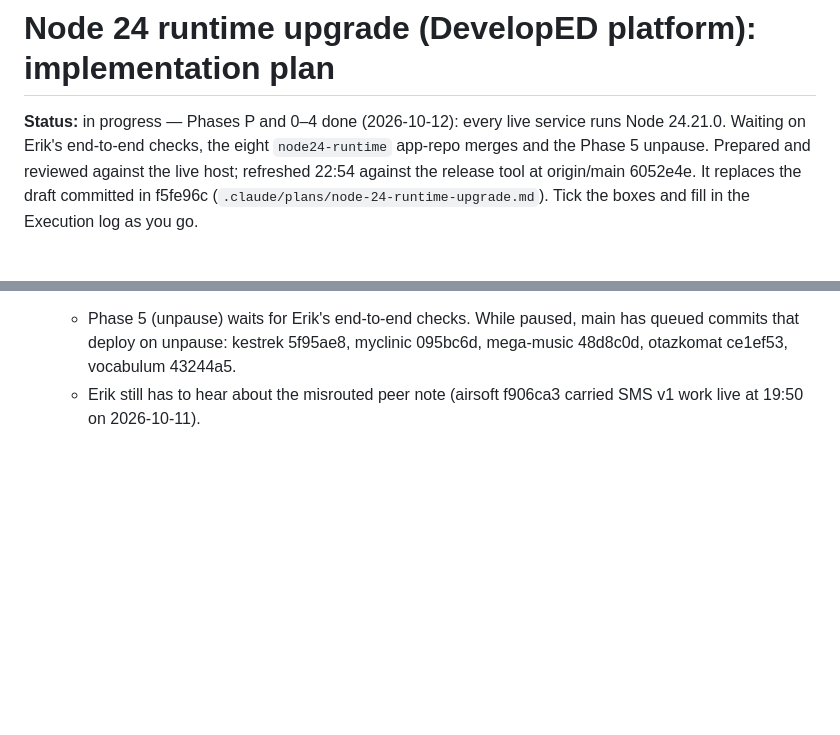
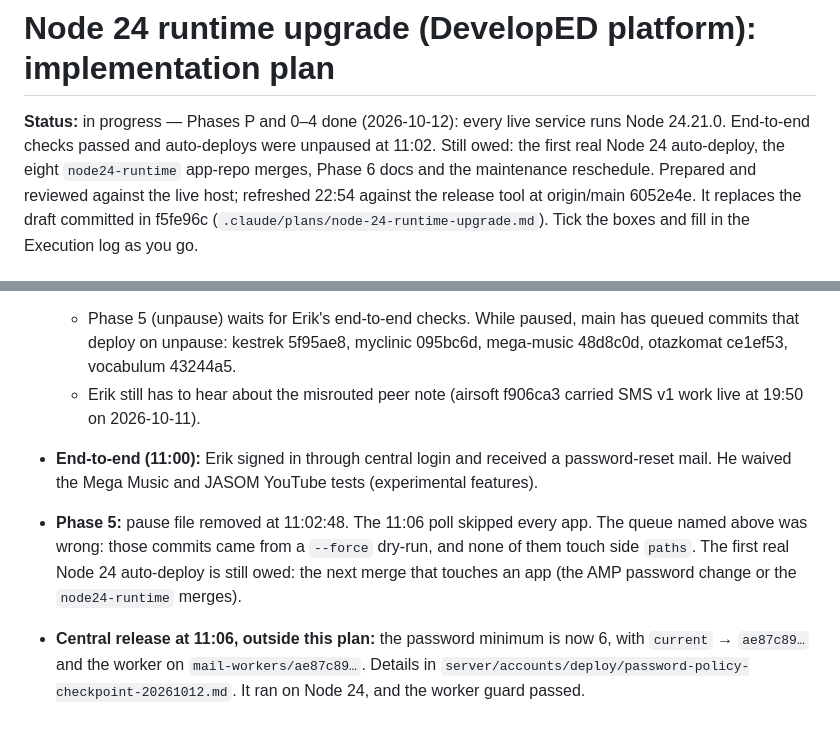
Before and after one commit to edemko/developed-web, a Markdown page: .claude/plans/node-24-runtime-upgrade.md, 2 parts joined by grey strips. GitHub-like rendering; blank space fills up the shorter version.

Commit message:
Node 24 plan: end-to-end passed, unpaused; first real auto-deploy still owed
Co-Authored-By: Claude Opus 5.5 <noreply@anthropic.com>

```diff
--- a/.claude/plans/node-24-runtime-upgrade.md
+++ b/.claude/plans/node-24-runtime-upgrade.md
@@ -1,8 +1,9 @@
 # Node 24 runtime upgrade (DevelopED platform): implementation plan
 
 **Status:** in progress — Phases P and 0–4 done (2026-10-12): every live service runs Node
-24.21.0. Waiting on Erik's end-to-end checks, the eight `node24-runtime` app-repo merges and the
-Phase 5 unpause. Prepared and reviewed against the live host; refreshed 22:54
+24.21.0. End-to-end checks passed and auto-deploys were unpaused at 11:02. Still owed: the first real
+Node 24 auto-deploy, the eight `node24-runtime` app-repo merges, Phase 6 docs and the
+maintenance reschedule. Prepared and reviewed against the live host; refreshed 22:54
 against the release tool at origin/main 6052e4e. It replaces the draft committed in f5fe96c
 (`.claude/plans/node-24-runtime-upgrade.md`). Tick the boxes and fill in the Execution log as you
 go.
@@ -1200,3 +1201,13 @@ follow-ups such as the vocabulum and airsoft repo docs still saying Node 22.)
     ce1ef53, vocabulum 43244a5.
   - Erik still has to hear about the misrouted peer note (airsoft f906ca3 carried SMS v1 work
     live at 19:50 on 2026-10-11).
+- **End-to-end (11:00):** Erik signed in through central login and received a password-reset
+  mail. He waived the Mega Music and JASOM YouTube tests (experimental features).
+- **Phase 5:** pause file removed at 11:02:48. The 11:06 poll skipped every app. The queue named
+  above was wrong: those commits came from a `--force` dry-run, and none of them touch side
+  `paths`. The first real Node 24 auto-deploy is still owed: the next merge that touches an app
+  (the AMP password change or the `node24-runtime` merges).
+- **Central release at 11:06, outside this plan:** the password minimum is now 6, with
+  `current` → `ae87c89…` and the worker on `mail-workers/ae87c89…`. Details in
+  `server/accounts/deploy/password-policy-checkpoint-20261012.md`. It ran on Node 24, and the
+  worker guard passed.
```
Also changed, not shown: other parts of .claude/plans/node-24-runtime-upgrade.md (+1 -1 lines).
